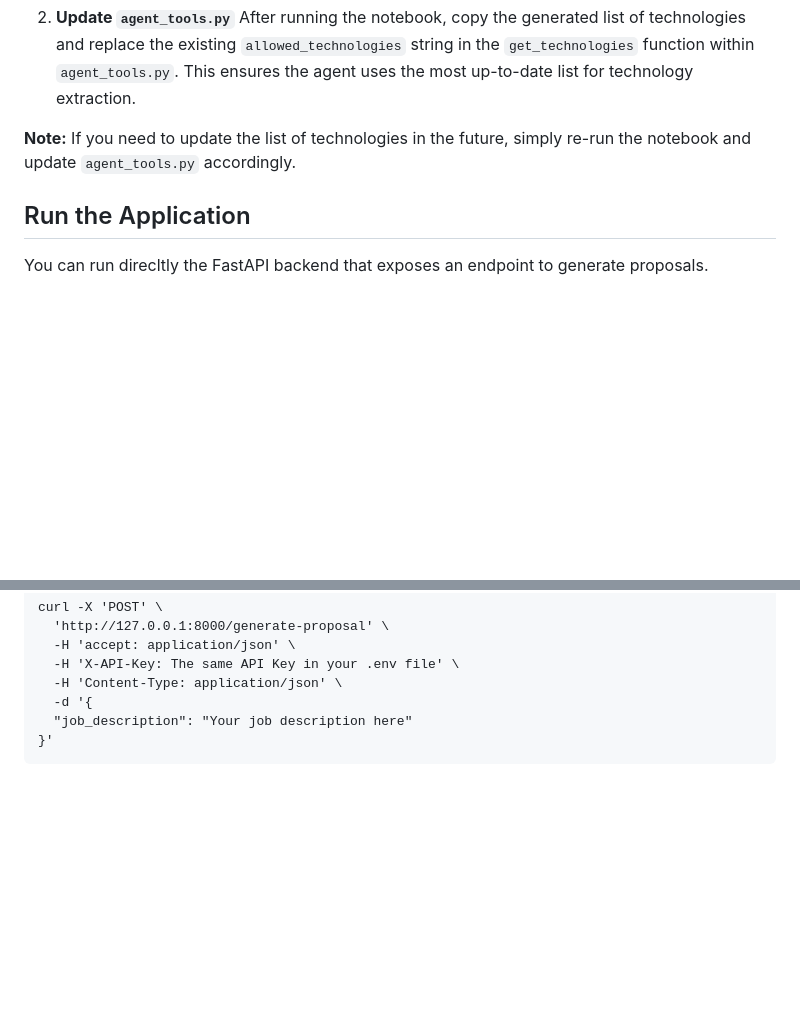
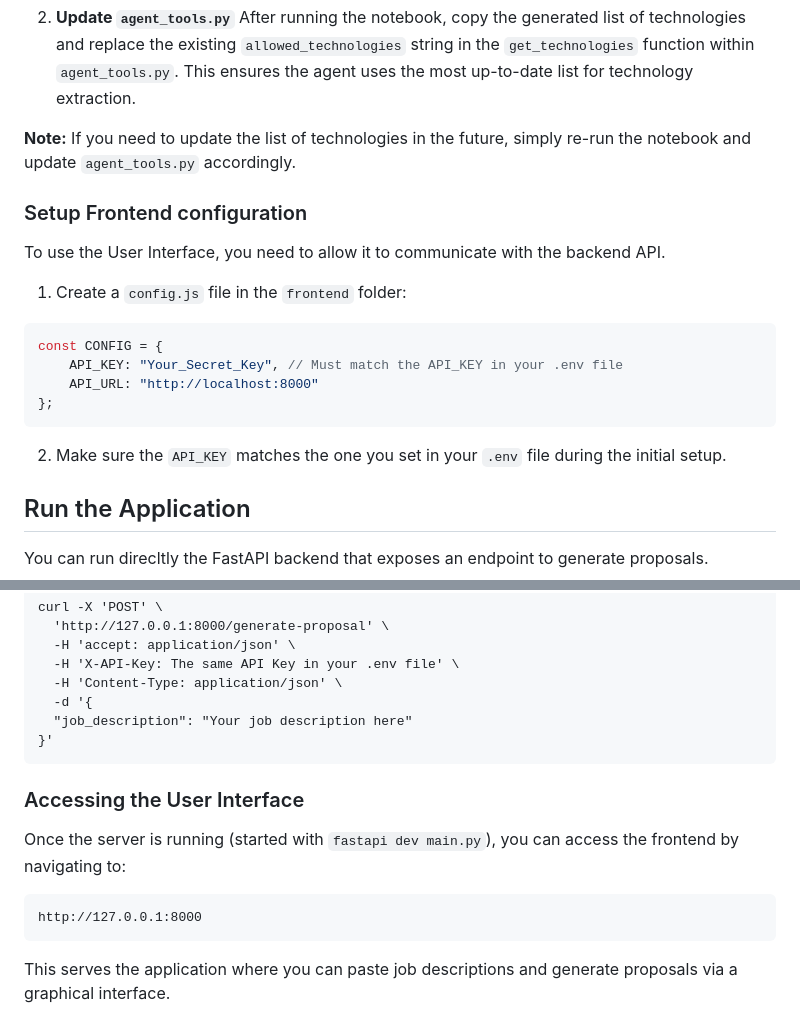
Before and after one commit to lyabs243/proposal_generator, a Markdown page: README.md, 2 parts joined by grey strips. GitHub-like rendering; blank space fills up the shorter version.

Commit message:
Update readme with frontend information

````diff
--- a/README.md
+++ b/README.md
@@ -100,6 +100,20 @@ To ensure the agent can accurately identify and extract technologies from user i
 
 **Note:** If you need to update the list of technologies in the future, simply re-run the notebook and update `agent_tools.py` accordingly.
 
+### Setup Frontend configuration
+
+To use the User Interface, you need to allow it to communicate with the backend API.
+
+1. Create a `config.js` file in the `frontend` folder:
+```javascript
+const CONFIG = {
+    API_KEY: "Your_Secret_Key", // Must match the API_KEY in your .env file
+    API_URL: "http://localhost:8000"
+};
+```
+
+2. Make sure the `API_KEY` matches the one you set in your `.env` file during the initial setup.
+
 ## Run the Application
 
 You can run direcltly the FastAPI backend that exposes an endpoint to generate proposals.
@@ -120,3 +134,10 @@ curl -X 'POST' \
   "job_description": "Your job description here"
 }'
 ```
+
+### Accessing the User Interface
+Once the server is running (started with `fastapi dev main.py`), you can access the frontend by navigating to:
+```
+http://127.0.0.1:8000
+```
+This serves the application where you can paste job descriptions and generate proposals via a graphical interface.
````
